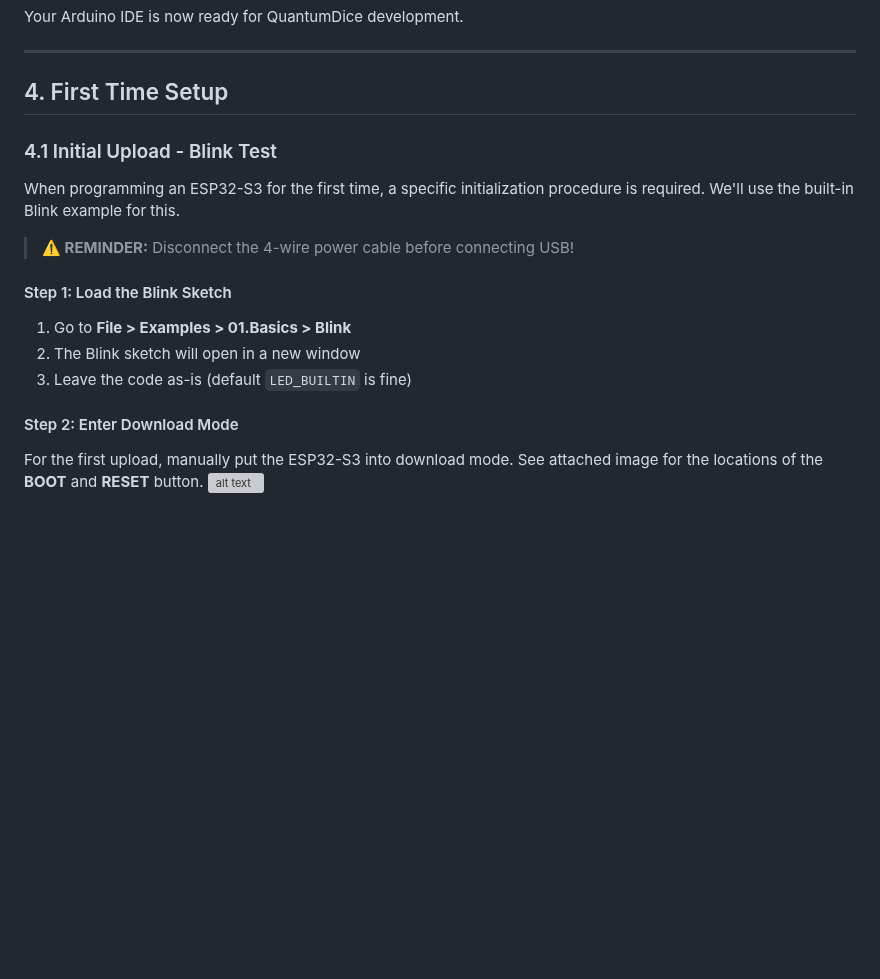
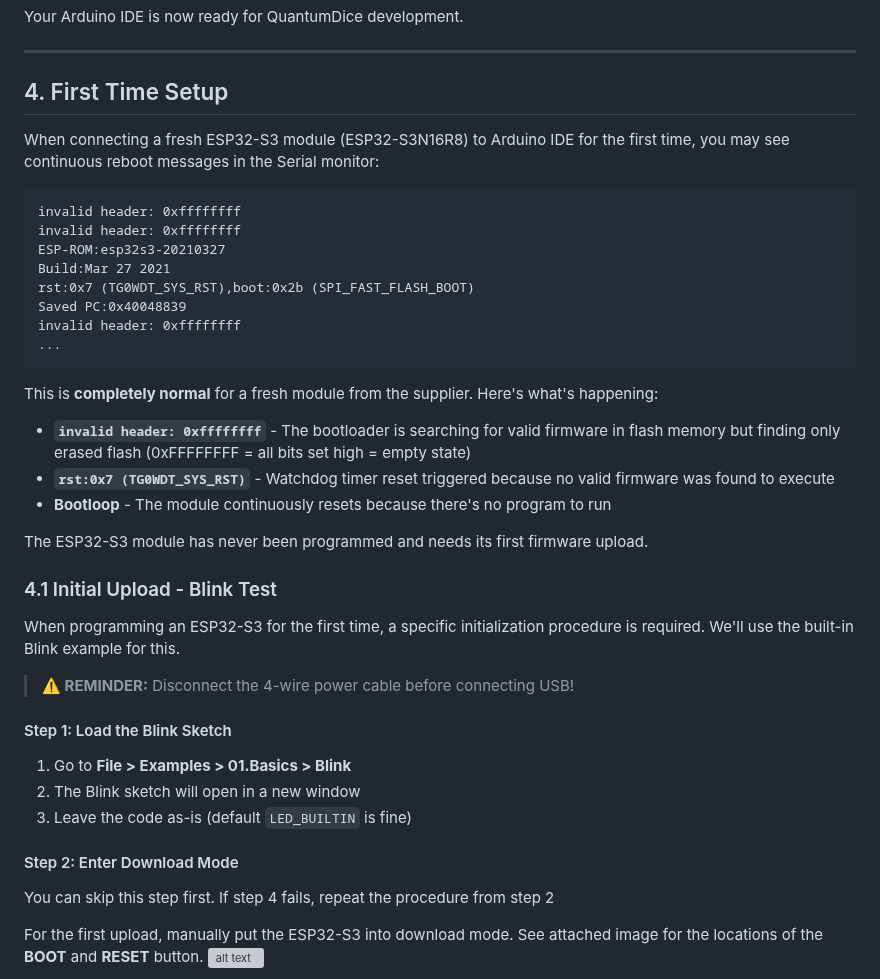
Before and after one commit to qlab-utwente/Quantum-Dice-by-UTwente, a Markdown page: Arduino/QuantumDice/README.md, the part around one of its changes. Rendered like a GitHub page; blank space fills up the shorter version; grey boxes are pictures that could not be loaded.

````diff
--- a/Arduino/QuantumDice/README.md
+++ b/Arduino/QuantumDice/README.md
@@ -111,6 +111,27 @@ Your Arduino IDE is now ready for QuantumDice development.
 
 ## 4. First Time Setup
 
+When connecting a fresh ESP32-S3 module (ESP32-S3N16R8) to Arduino IDE for the first time, you may see continuous reboot messages in the Serial monitor:
+```
+invalid header: 0xffffffff
+invalid header: 0xffffffff
+ESP-ROM:esp32s3-20210327
+Build:Mar 27 2021
+rst:0x7 (TG0WDT_SYS_RST),boot:0x2b (SPI_FAST_FLASH_BOOT)
+Saved PC:0x40048839
+invalid header: 0xffffffff
+...
+```
+
+This is **completely normal** for a fresh module from the supplier. Here's what's happening:
+
+- **`invalid header: 0xffffffff`** - The bootloader is searching for valid firmware in flash memory but finding only erased flash (0xFFFFFFFF = all bits set high = empty state)
+- **`rst:0x7 (TG0WDT_SYS_RST)`** - Watchdog timer reset triggered because no valid firmware was found to execute
+- **Bootloop** - The module continuously resets because there's no program to run
+
+The ESP32-S3 module has never been programmed and needs its first firmware upload.
+
+
 ### 4.1 Initial Upload - Blink Test
 
 When programming an ESP32-S3 for the first time, a specific initialization procedure is required. We'll use the built-in Blink example for this.
@@ -124,6 +145,8 @@ When programming an ESP32-S3 for the first time, a specific initialization proce
 3. Leave the code as-is (default `LED_BUILTIN` is fine)
 
 #### Step 2: Enter Download Mode
+
+You can skip this step first. If step 4 fails, repeat the procedure from step 2
 
 For the first upload, manually put the ESP32-S3 into download mode. See attached image for the locations of the **BOOT** and **RESET** button.
 ![alt text](../../images/bootAndReset.png)
````
Also changed, not shown: other parts of Arduino/QuantumDice/README.md (+1 -0 lines).
